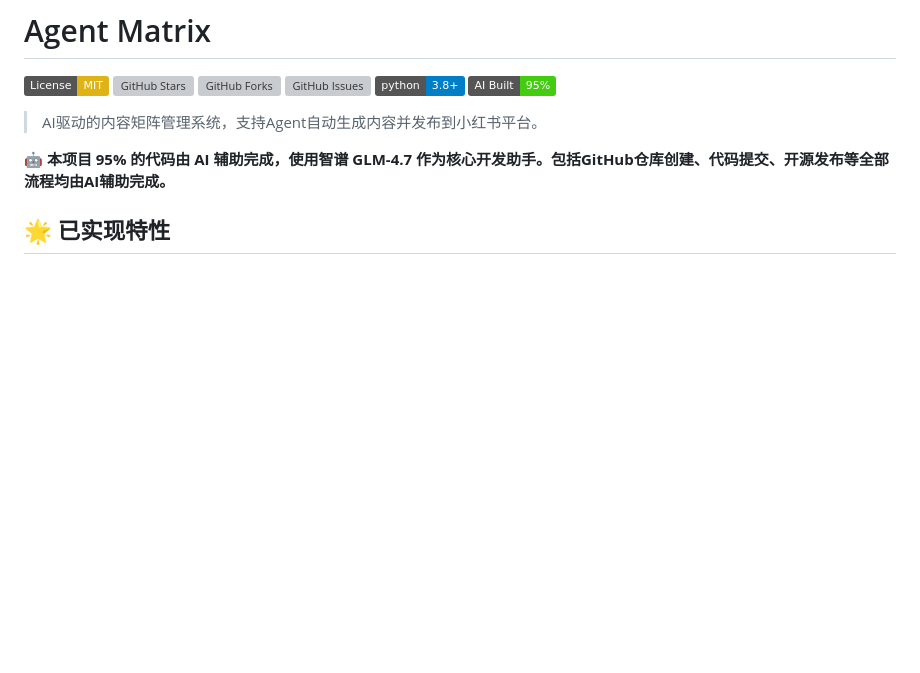
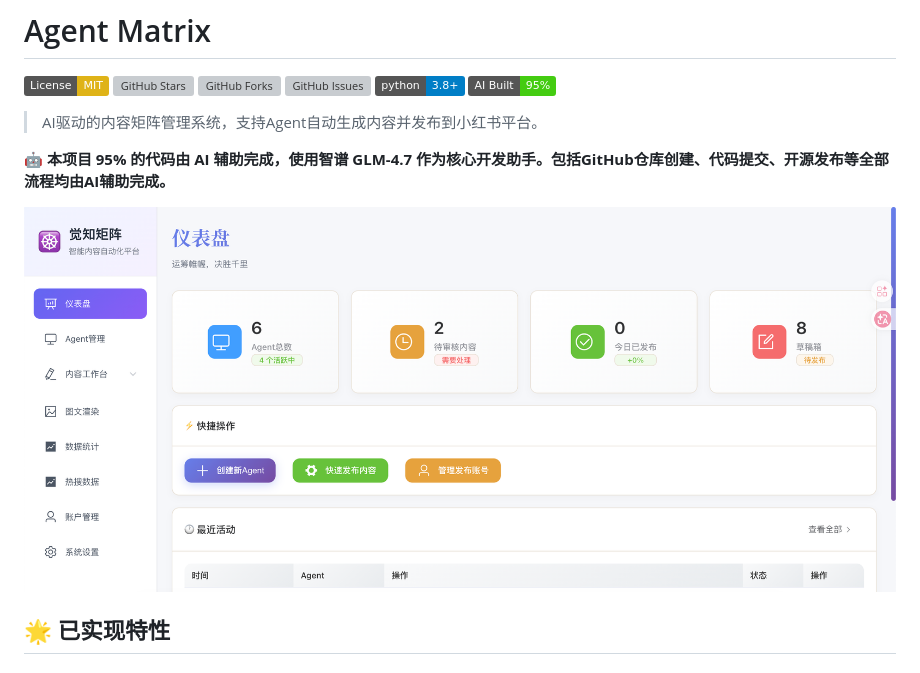
Before and after one commit to rchaocai/agent-matrix, a Markdown page: README.md, the part around the change. Drawn GitHub-style; pictures changed too: docs/screenshots/homepage.png (added); badges without logos; blank space fills up the shorter version; grey boxes are pictures that could not be loaded.

Commit message:
docs: 恢复主页截图
- 从桌面复制主页截图到 docs/screenshots/homepage.png
- 在README中添加主页截图引用
- 使用相对路径而非GitHub绝对路径，方便本地预览

Co-Authored-By: 智谱 GLM-4.7 <noreply@zhipuai.cn>

```diff
--- a/README.md
+++ b/README.md
@@ -10,6 +10,8 @@
 > AI驱动的内容矩阵管理系统，支持Agent自动生成内容并发布到小红书平台。
 
 **🤖 本项目 95% 的代码由 AI 辅助完成，使用智谱 GLM-4.7 作为核心开发助手。包括GitHub仓库创建、代码提交、开源发布等全部流程均由AI辅助完成。**
+
+![主页截图](docs/screenshots/homepage.png)
 
 ## 🌟 已实现特性
 
```
